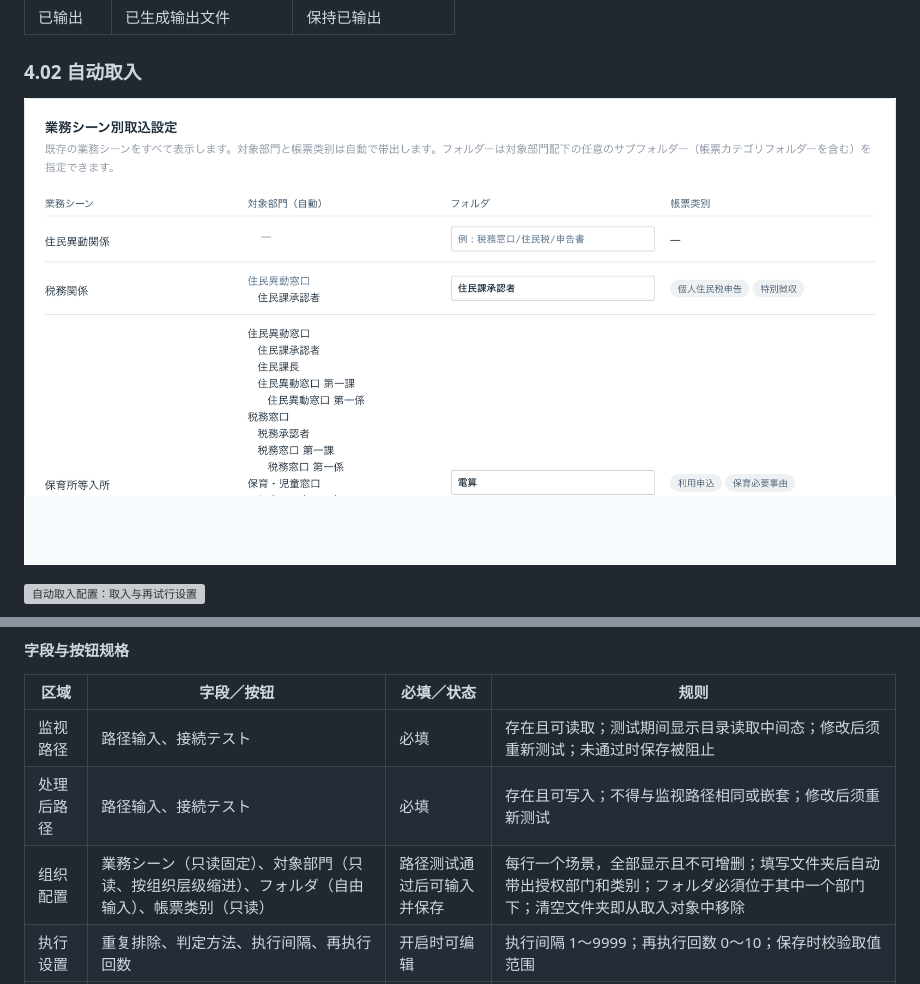
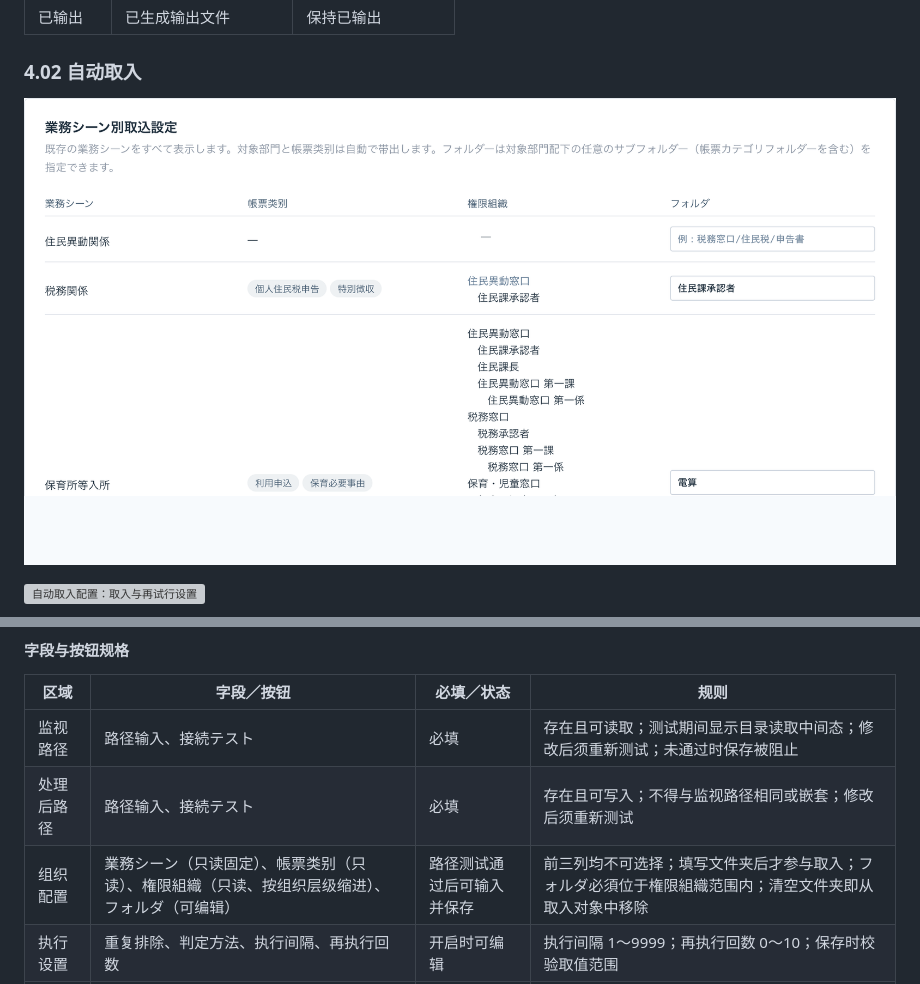
Before and after one commit to aruirage/Densan-Demo, a Markdown page: demo/PRD.zh-CN.md, 2 parts joined by grey strips. Rendered like a GitHub page; pictures changed too: demo/prd/assets/watch-main.png; grey boxes are pictures that could not be loaded.

Commit message:
自动取入列顺序改为 业务场景/帳票类别/権限組織/フォルダ
- 前三列只读，第四列文件夹可编辑
- 更新 PRD、截图、测试与 dist

```diff
--- a/demo/PRD.zh-CN.md
+++ b/demo/PRD.zh-CN.md
@@ -307,7 +307,7 @@ flowchart LR
 | --- | --- | --- | --- |
 | 监视路径 | 路径输入、接続テスト | 必填 | 存在且可读取；测试期间显示目录读取中间态；修改后须重新测试；未通过时保存被阻止 |
 | 处理后路径 | 路径输入、接続テスト | 必填 | 存在且可写入；不得与监视路径相同或嵌套；修改后须重新测试 |
-| 组织配置 | 業務シーン（只读固定）、対象部門（只读、按组织层级缩进）、フォルダ（自由输入）、帳票类别（只读） | 路径测试通过后可输入并保存 | 每行一个场景，全部显示且不可增删；填写文件夹后自动带出授权部门和类别；フォルダ必須位于其中一个部门下；清空文件夹即从取入对象中移除 |
+| 组织配置 | 業務シーン（只读固定）、帳票类别（只读）、権限組織（只读、按组织层级缩进）、フォルダ（可编辑） | 路径测试通过后可输入并保存 | 前三列均不可选择；填写文件夹后才参与取入；フォルダ必須位于権限組織范围内；清空文件夹即从取入对象中移除 |
 | 执行设置 | 重复排除、判定方法、执行间隔、再执行回数 | 开启时可编辑 | 执行间隔 1～9999；再执行回数 0～10；保存时校验取值范围 |
 | 页面开关 | 有効／無効 | 始终可操作 | 无効时配置项置灰并保留原值 |
 | 页面按钮 | 閉じる、保存 | 始终可操作 | 保存失败时保留页面输入 |
```
Also changed, not shown: 6 other files.
